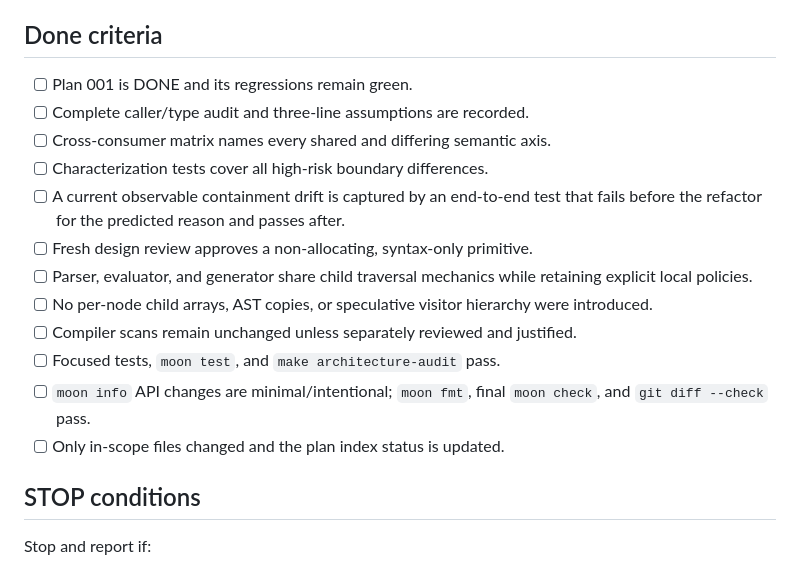
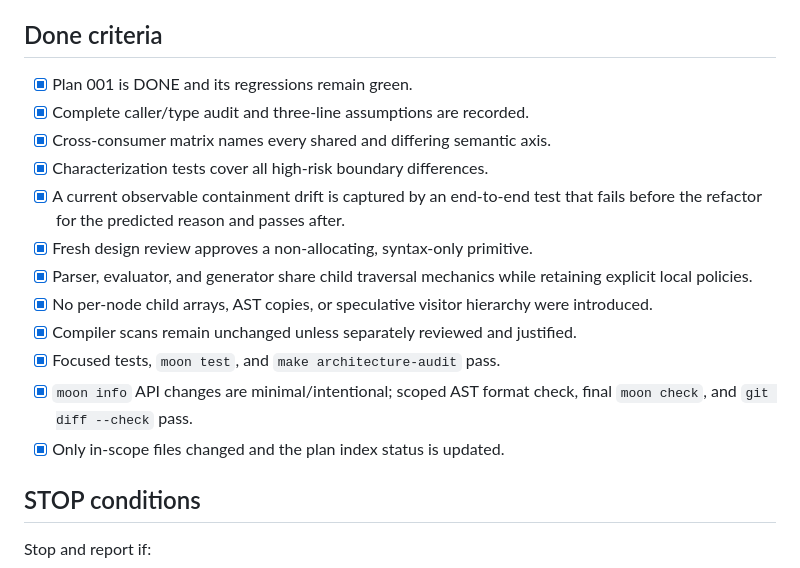
Before and after one commit to dowdiness/js_engine, a Markdown page: plans/006-centralize-ast-containment-walks.md, the part around one of its changes. Drawn GitHub-style.

```diff
--- a/plans/006-centralize-ast-containment-walks.md
+++ b/plans/006-centralize-ast-containment-walks.md
@@ -282,22 +342,22 @@ incidental function names.
 
 ## Done criteria
 
-- [ ] Plan 001 is DONE and its regressions remain green.
-- [ ] Complete caller/type audit and three-line assumptions are recorded.
-- [ ] Cross-consumer matrix names every shared and differing semantic axis.
-- [ ] Characterization tests cover all high-risk boundary differences.
-- [ ] A current observable containment drift is captured by an end-to-end test
+- [x] Plan 001 is DONE and its regressions remain green.
+- [x] Complete caller/type audit and three-line assumptions are recorded.
+- [x] Cross-consumer matrix names every shared and differing semantic axis.
+- [x] Characterization tests cover all high-risk boundary differences.
+- [x] A current observable containment drift is captured by an end-to-end test
       that fails before the refactor for the predicted reason and passes after.
-- [ ] Fresh design review approves a non-allocating, syntax-only primitive.
-- [ ] Parser, evaluator, and generator share child traversal mechanics while
+- [x] Fresh design review approves a non-allocating, syntax-only primitive.
+- [x] Parser, evaluator, and generator share child traversal mechanics while
       retaining explicit local policies.
-- [ ] No per-node child arrays, AST copies, or speculative visitor hierarchy were
+- [x] No per-node child arrays, AST copies, or speculative visitor hierarchy were
       introduced.
-- [ ] Compiler scans remain unchanged unless separately reviewed and justified.
-- [ ] Focused tests, `moon test`, and `make architecture-audit` pass.
-- [ ] `moon info` API changes are minimal/intentional; `moon fmt`, final
-      `moon check`, and `git diff --check` pass.
-- [ ] Only in-scope files changed and the plan index status is updated.
+- [x] Compiler scans remain unchanged unless separately reviewed and justified.
+- [x] Focused tests, `moon test`, and `make architecture-audit` pass.
+- [x] `moon info` API changes are minimal/intentional; scoped AST format check,
+      final `moon check`, and `git diff --check` pass.
+- [x] Only in-scope files changed and the plan index status is updated.
 
 ## STOP conditions
 
```
Also changed, not shown: other parts of plans/006-centralize-ast-containment-walks.md (+60 -0 lines).
